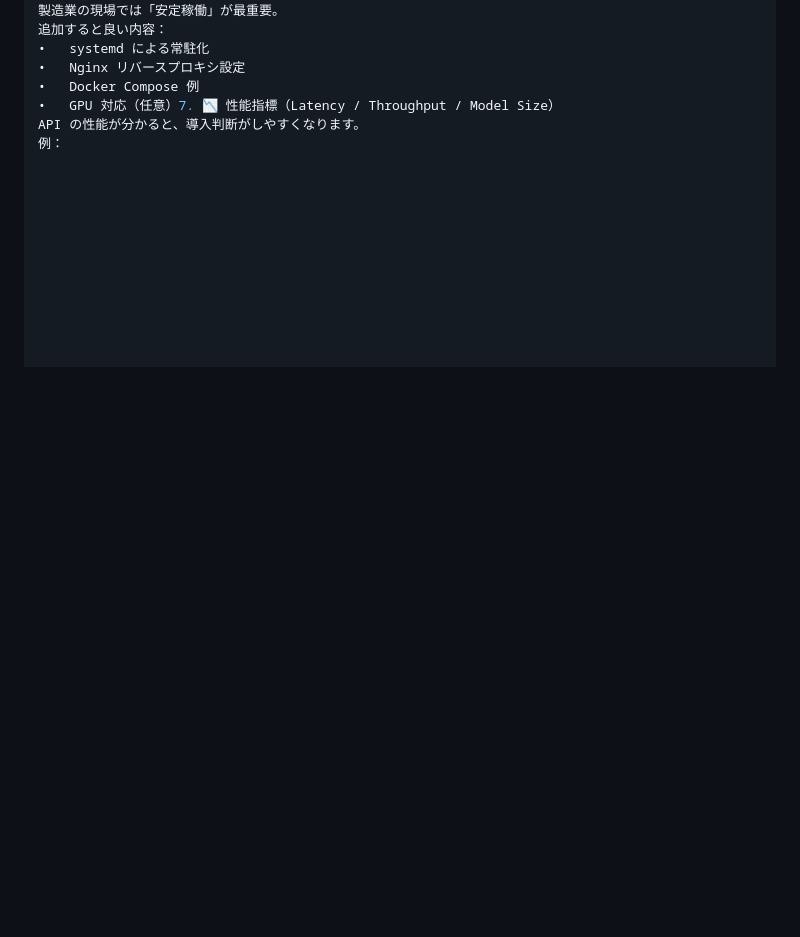
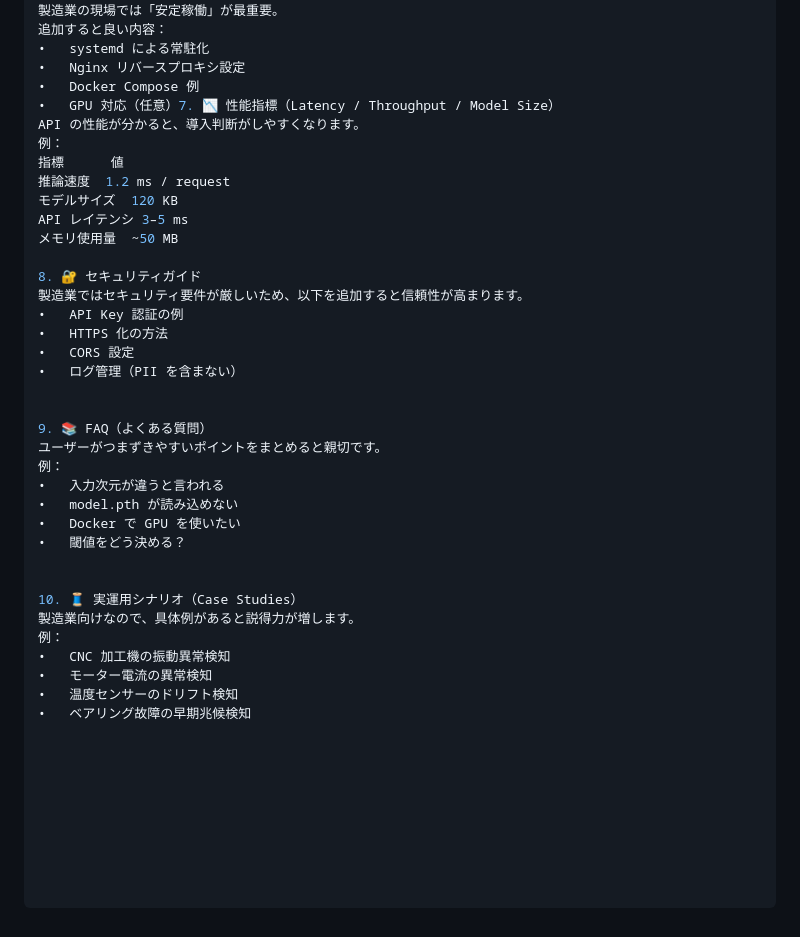
Before and after one commit to kami263/ailab-anomaly-api, a Markdown page: README.md, the part around the change. GitHub-like rendering; blank space fills up the shorter version.

Commit message:
Expand README with performance and security sections
Added sections on performance metrics, security guidelines, FAQs, and case studies to enhance the README.

```diff
--- a/README.md
+++ b/README.md
@@ -345,3 +345,33 @@ python train.py --data data.csv --output model.pth
 • 	GPU 対応（任意）7. 📉 性能指標（Latency / Throughput / Model Size）
 API の性能が分かると、導入判断がしやすくなります。
 例：
+指標      値
+推論速度  1.2 ms / request
+モデルサイズ  120 KB
+API レイテンシ 3–5 ms
+メモリ使用量  ~50 MB
+
+8. 🔐 セキュリティガイド
+製造業ではセキュリティ要件が厳しいため、以下を追加すると信頼性が高まります。
+• 	API Key 認証の例
+• 	HTTPS 化の方法
+• 	CORS 設定
+• 	ログ管理（PII を含まない）
+
+
+9. 📚 FAQ（よくある質問）
+ユーザーがつまずきやすいポイントをまとめると親切です。
+例：
+• 	入力次元が違うと言われる
+• 	model.pth が読み込めない
+• 	Docker で GPU を使いたい
+• 	閾値をどう決める？
+
+
+10. 🧵 実運用シナリオ（Case Studies）
+製造業向けなので、具体例があると説得力が増します。
+例：
+• 	CNC 加工機の振動異常検知
+• 	モーター電流の異常検知
+• 	温度センサーのドリフト検知
+• 	ベアリング故障の早期兆候検知
```
